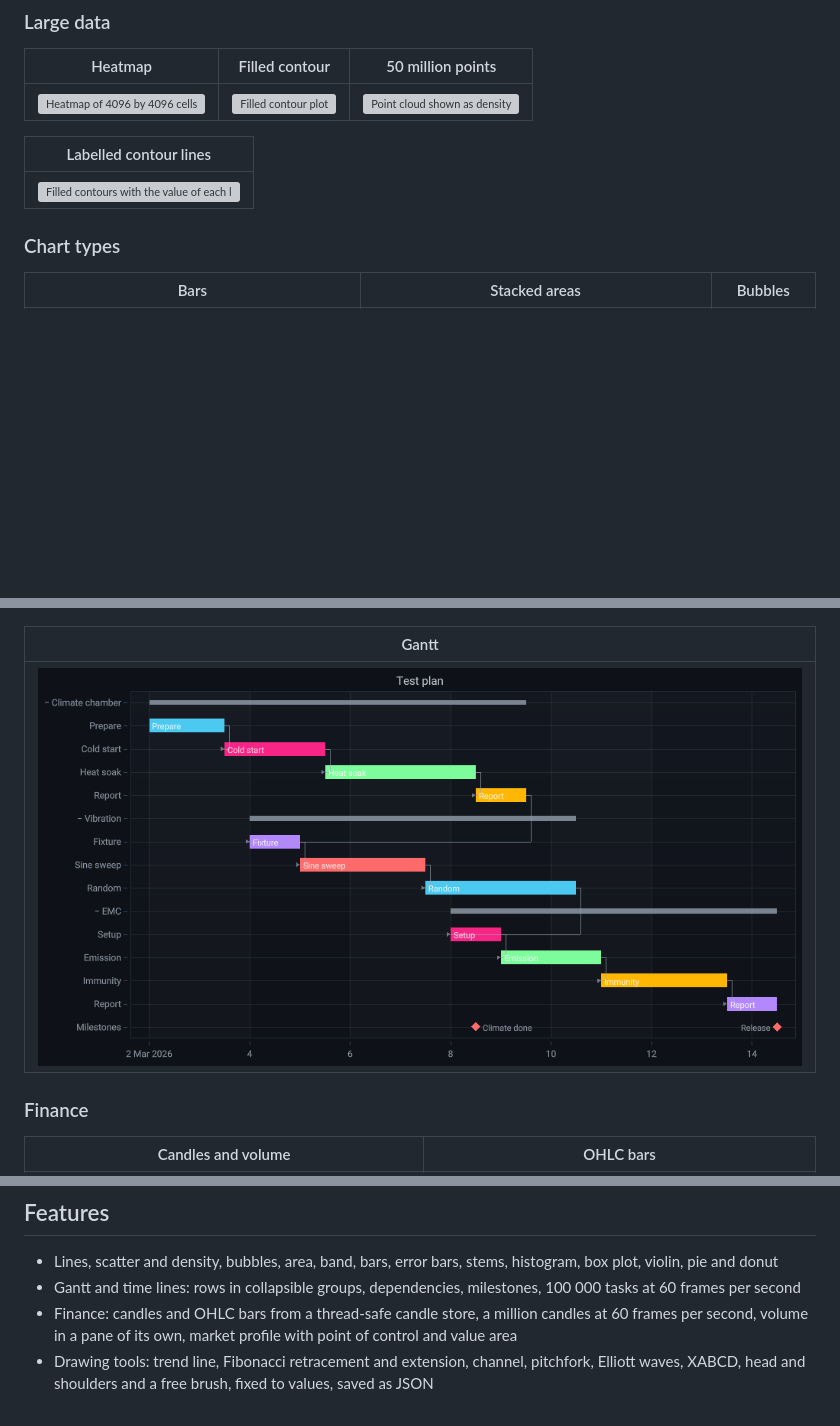
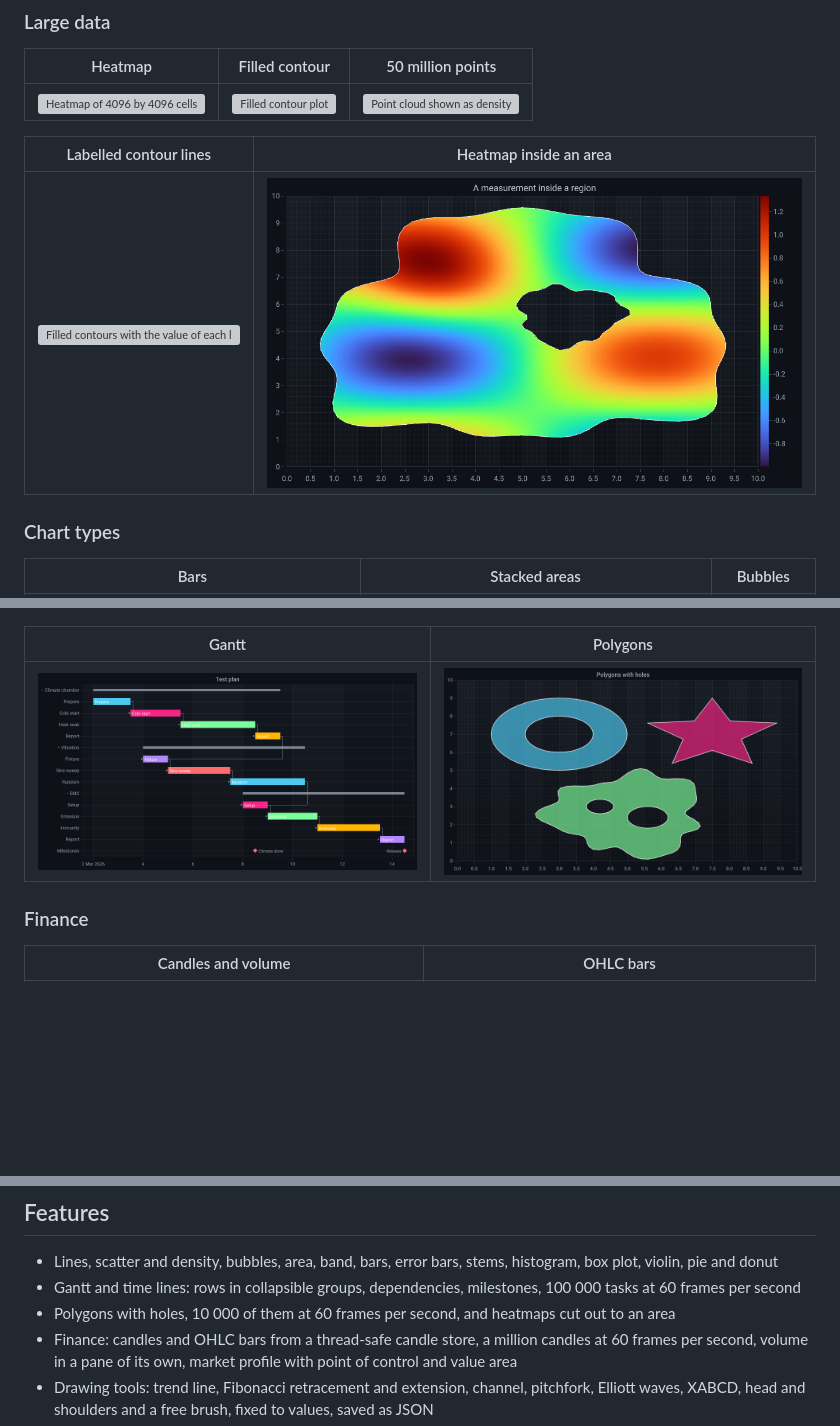
Before and after one commit to MotoNero/tachyon_charts, a Markdown page: README.md, 3 parts joined by grey strips. Rendered like a GitHub page; pictures changed too: docs/images/heatmap-area.png (added), docs/images/polygons.png (added); blank space fills up the shorter version; grey boxes are pictures that could not be loaded.

Commit message:
Add polygons and heatmaps inside an area

```diff
--- a/README.md
+++ b/README.md
@@ -53,9 +53,9 @@ Measured on a laptop with an RTX 4070 Laptop GPU, see [Performance](#performance
 |---|---|---|
 | ![Heatmap of 4096 by 4096 cells](docs/images/heatmap.png) | ![Filled contour plot](docs/images/contour.png) | ![Point cloud shown as density](docs/images/point-cloud.png) |
 
-| Labelled contour lines |
-|---|
-| ![Filled contours with the value of each line written along the line](docs/images/contour-labels.png) |
+| Labelled contour lines | Heatmap inside an area |
+|---|---|
+| ![Filled contours with the value of each line written along the line](docs/images/contour-labels.png) | ![A measurement shown only inside a region, not on its lake](docs/images/heatmap-area.png) |
 
 ### Chart types
 
@@ -75,9 +75,9 @@ Measured on a laptop with an RTX 4070 Laptop GPU, see [Performance](#performance
 |---|---|
 | ![Pie of a power mix with a pulled-out slice and small slices labelled on lines](docs/images/pie.png) | ![Donut of the same power mix](docs/images/donut.png) |
 
-| Gantt |
-|---|
-| ![Test plan over three stations with groups, dependencies and milestones](docs/images/gantt.png) |
+| Gantt | Polygons |
+|---|---|
+| ![Test plan over three stations with groups, dependencies and milestones](docs/images/gantt.png) | ![A ring, a star and an island with two lakes](docs/images/polygons.png) |
 
 ### Finance
 
@@ -131,6 +131,7 @@ Seven built-in themes, plus your own from JSON or XAML resources. Themes apply t
 
 - Lines, scatter and density, bubbles, area, band, bars, error bars, stems, histogram, box plot, violin, pie and donut
 - Gantt and time lines: rows in collapsible groups, dependencies, milestones, 100 000 tasks at 60 frames per second
+- Polygons with holes, 10 000 of them at 60 frames per second, and heatmaps cut out to an area
 - Finance: candles and OHLC bars from a thread-safe candle store, a million candles at 60 frames per second, volume in a pane of its own, market profile with point of control and value area
 - Drawing tools: trend line, Fibonacci retracement and extension, channel, pitchfork, Elliott waves, XABCD, head and shoulders and a free brush, fixed to values, saved as JSON
 - Numeric, time, logarithmic and category axes, stacked panes, linked charts, scale breaks and hidden times such as weekends, axes that cross in the origin
```
Also changed, not shown: other parts of README.md (+1 -0 lines), docs/guide/README.md (+1 -0 lines), docs/guide/polygons.md (added, +31 -0 lines), 12 other files.
